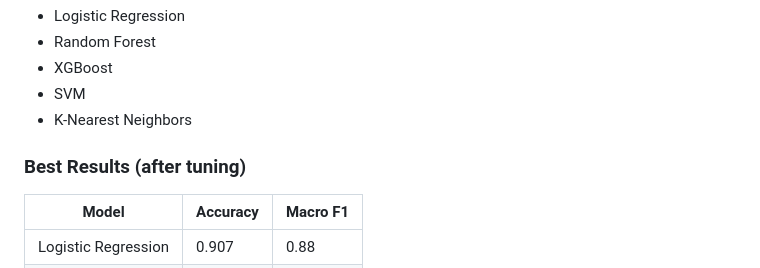
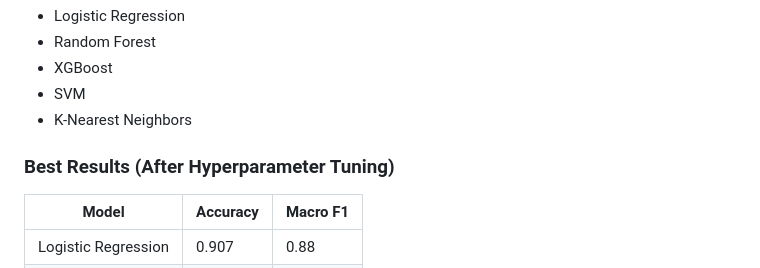
Before and after one commit to DrozdKacper/sleep_prediction, a Markdown page: README.md, the part around the change. Drawn GitHub-style.

Commit message:
Update README.md
Update README

```diff
--- a/README.md
+++ b/README.md
@@ -66,7 +66,7 @@ This project presents an end-to-end machine learning system that predicts sleep
 - SVM
 - K-Nearest Neighbors
 
-### Best Results (after tuning)
+### Best Results (After Hyperparameter Tuning)
 
 | Model | Accuracy | Macro F1 |
 |------|--------|---------|
```
